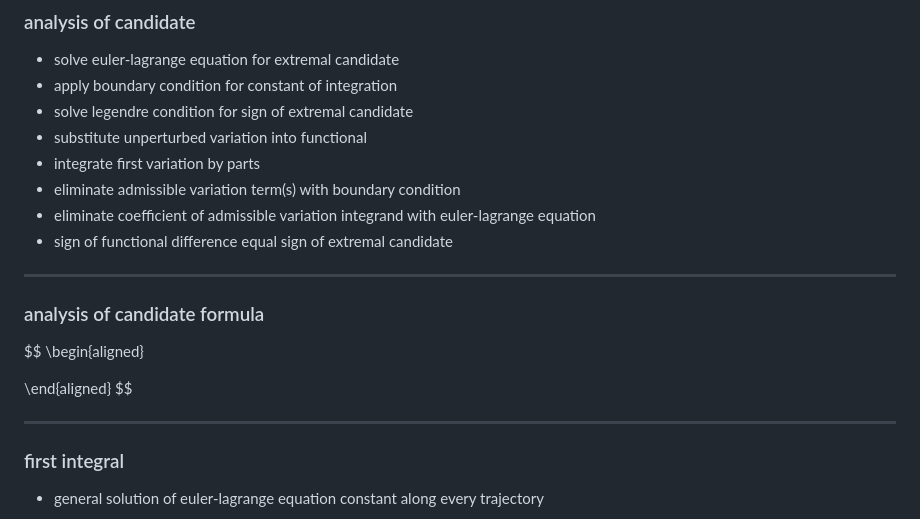
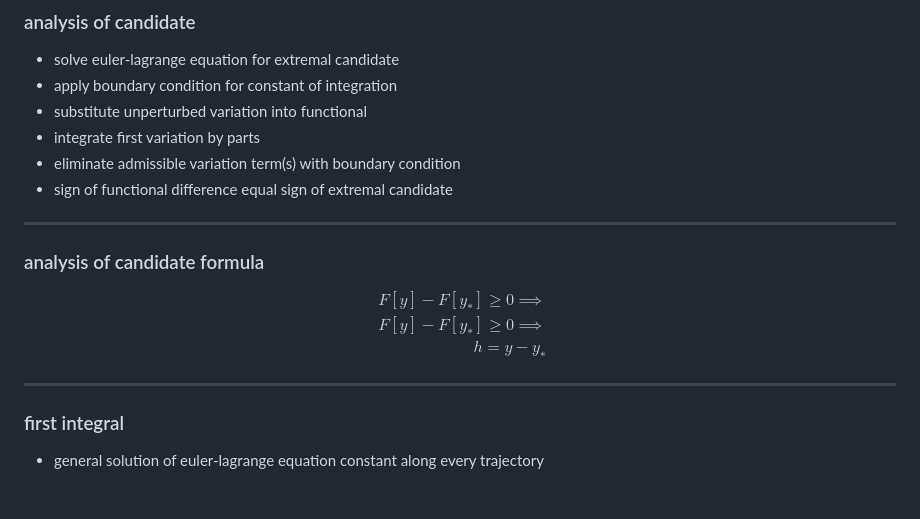
Before and after one commit to t0masGutierrez/notes, a Markdown page: 3 Mathematical Modeling/7 Calculus of Variations.md, the part around the change. Drawn GitHub-style; blank space fills up the shorter version.

Commit message:
update notes

```diff
--- a/3 Mathematical Modeling/7 Calculus of Variations.md
+++ b/3 Mathematical Modeling/7 Calculus of Variations.md
@@ -391,18 +391,18 @@ $$
 ### analysis of candidate
 - solve euler-lagrange equation for extremal candidate
 - apply boundary condition for constant of integration
-- solve legendre condition for sign of extremal candidate
 - substitute unperturbed variation into functional
 - integrate first variation by parts
 - eliminate admissible variation term(s) with boundary condition
-- eliminate coefficient of admissible variation integrand with euler-lagrange equation
 - sign of functional difference equal sign of extremal candidate
 
 ---
 ### analysis of candidate formula
 $$
 \begin{aligned}
-
+F[y] - F[y_*] \ge 0 \implies \\
+F[y] - F[y_*] \ge 0 \implies \\
+h = y - y_*
 \end{aligned}
 $$
 
```
